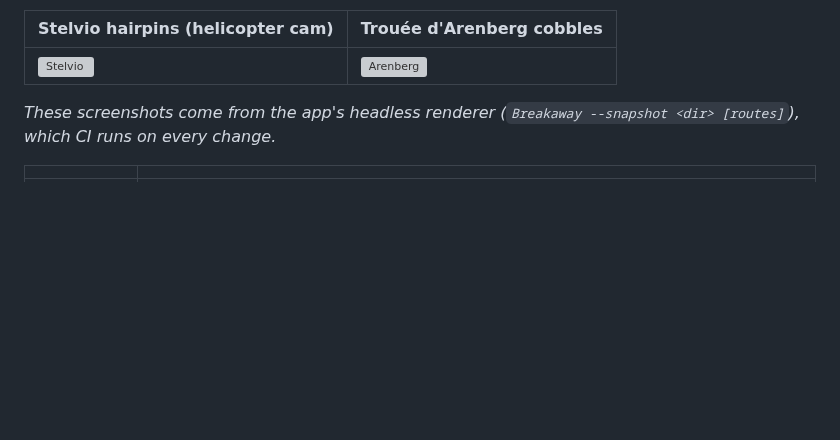
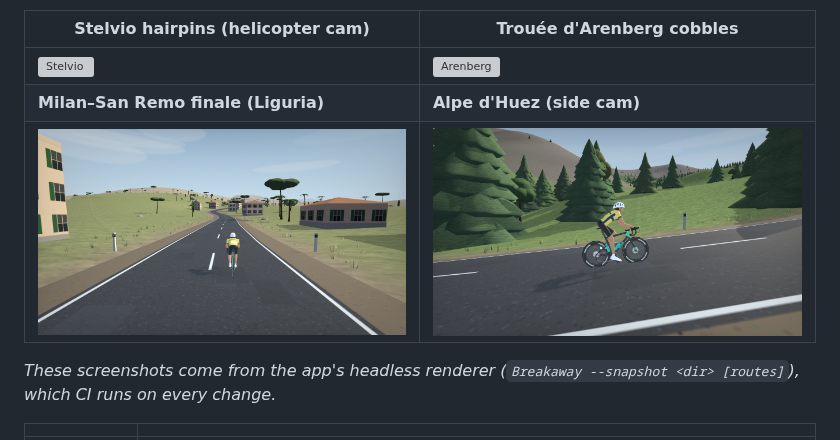
Before and after one commit to jjshah230309/Cycling-Challenge-Claude, a Markdown page: README.md, the part around one of its changes. Drawn GitHub-style; pictures changed too: docs/screenshots/alpe-dhuez-side.png (added), docs/screenshots/sanremo.png (added); blank space fills up the shorter version; grey boxes are pictures that could not be loaded.

Commit message:
Refresh README screenshots with the new models and scenery
Co-Authored-By: Claude Opus 5.5 <noreply@anthropic.com>
Claude-Session: https://claude.ai/code/session_01Kkmkr3xjaDpLK8kTVpPhLB

```diff
--- a/README.md
+++ b/README.md
@@ -9,6 +9,8 @@ Ride the Alpe d'Huez hairpins, the Stelvio, Mont Ventoux, the Zoncolan and the A
 | Stelvio hairpins (helicopter cam) | Trouée d'Arenberg cobbles |
 |---|---|
 | ![Stelvio](docs/screenshots/stelvio-hairpins.png) | ![Arenberg](docs/screenshots/arenberg.png) |
+| **Milan–San Remo finale (Liguria)** | **Alpe d'Huez (side cam)** |
+| ![Sanremo](docs/screenshots/sanremo.png) | ![Alpe d'Huez](docs/screenshots/alpe-dhuez-side.png) |
 
 *These screenshots come from the app's headless renderer (`Breakaway --snapshot <dir> [routes]`), which CI runs on every change.*
 
```
Also changed, not shown: other parts of README.md (+1 -1 lines), 4 other files.
